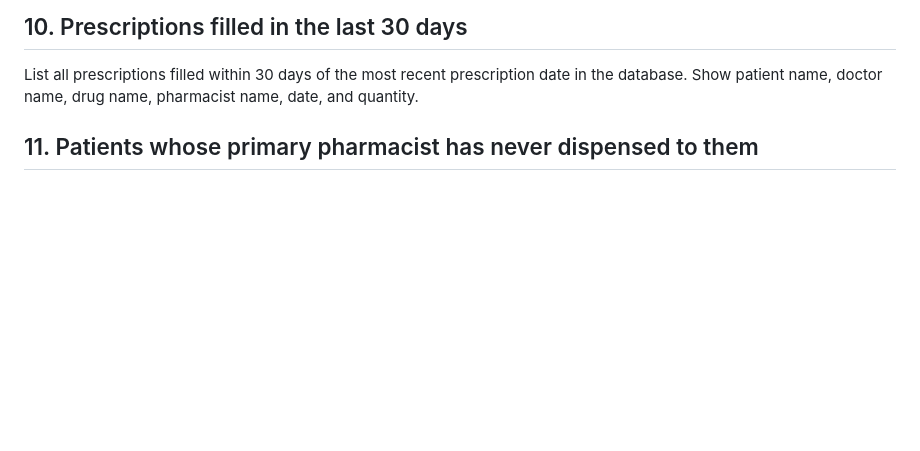
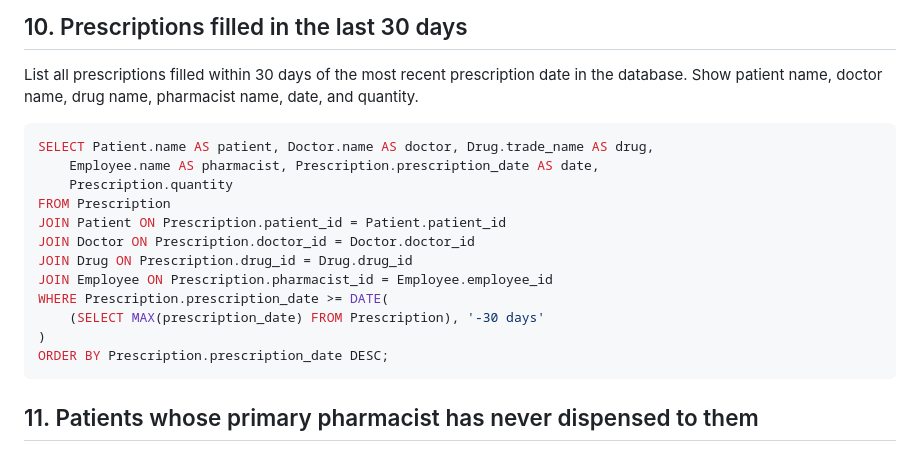
Before and after one commit to RyanAIIen/cis-421-project, a Markdown page: queries/queries.md, the part around the change. Drawn GitHub-style; blank space fills up the shorter version.

````diff
--- a/queries/queries.md
+++ b/queries/queries.md
@@ -167,6 +167,21 @@ List all prescriptions filled within 30 days of the most recent prescription
 date in the database. Show patient name, doctor name, drug name, pharmacist
 name, date, and quantity.
 
+```sql
+SELECT Patient.name AS patient, Doctor.name AS doctor, Drug.trade_name AS drug,
+    Employee.name AS pharmacist, Prescription.prescription_date AS date,
+    Prescription.quantity
+FROM Prescription
+JOIN Patient ON Prescription.patient_id = Patient.patient_id
+JOIN Doctor ON Prescription.doctor_id = Doctor.doctor_id
+JOIN Drug ON Prescription.drug_id = Drug.drug_id
+JOIN Employee ON Prescription.pharmacist_id = Employee.employee_id
+WHERE Prescription.prescription_date >= DATE(
+    (SELECT MAX(prescription_date) FROM Prescription), '-30 days'
+)
+ORDER BY Prescription.prescription_date DESC;
+```
+
 ## 11. Patients whose primary pharmacist has never dispensed to them
 
 Find patients whose assigned primary pharmacist has not dispensed any of their
````
Also changed, not shown: queries/query-outputs.md (+24 -0 lines).
